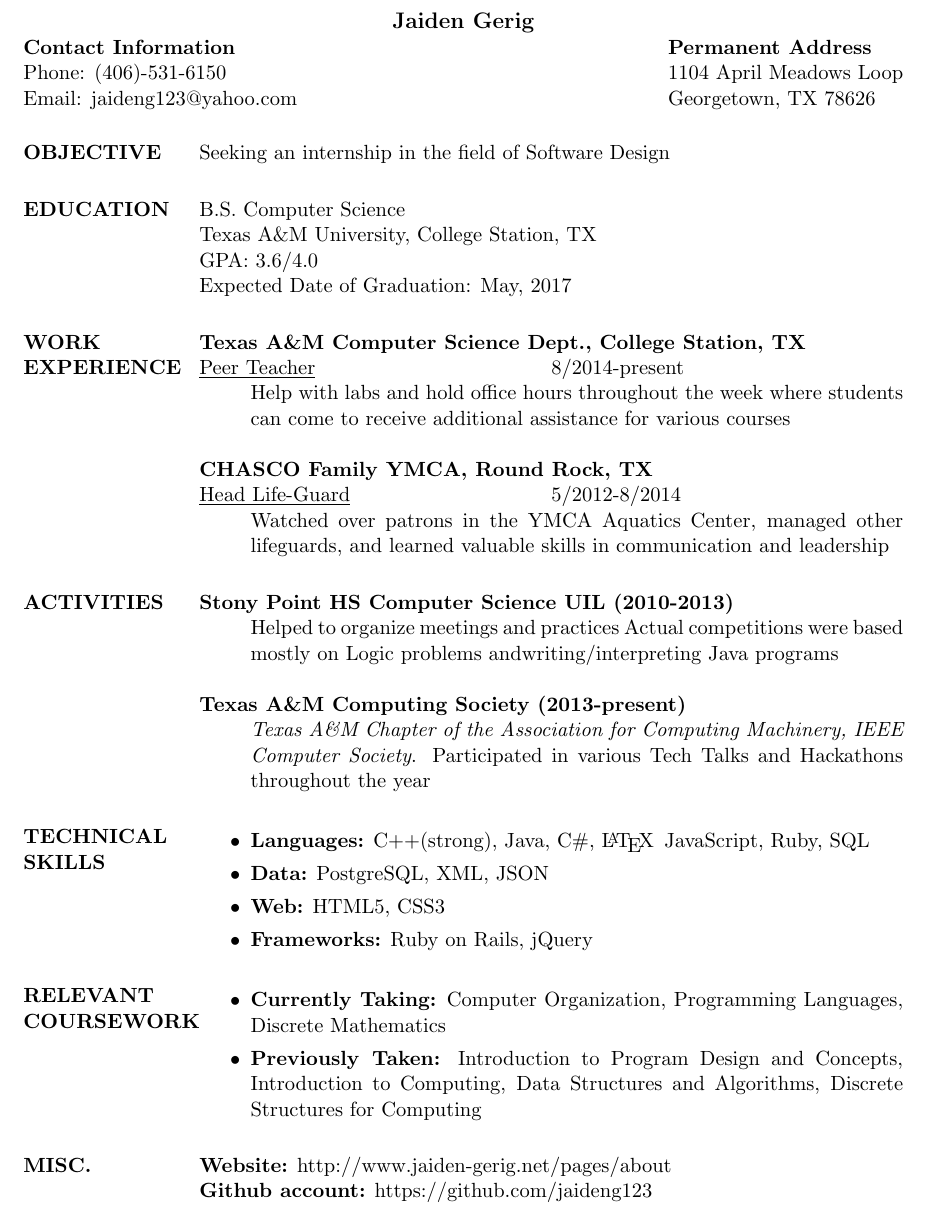
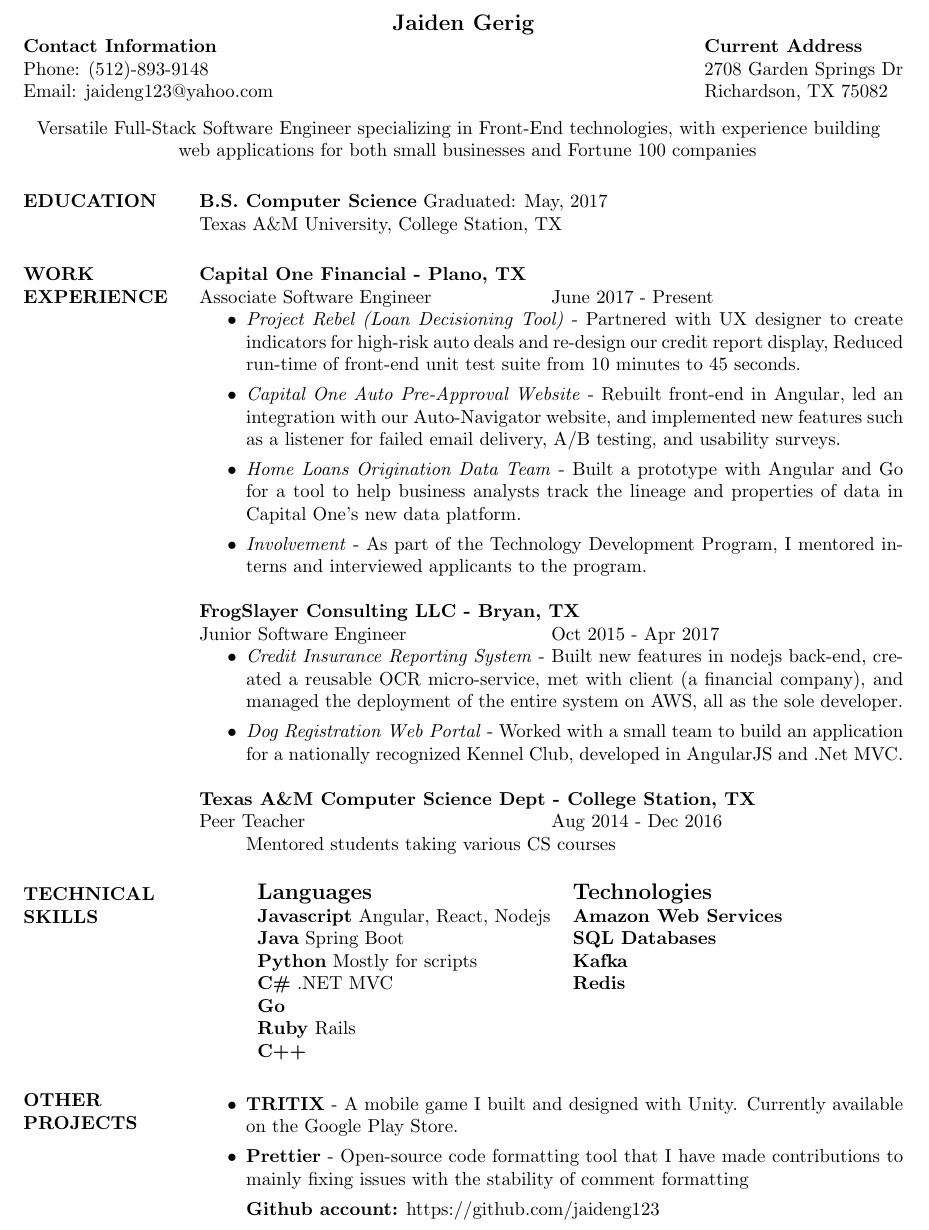
Before and after one commit to jaideng123/Resume, a LaTeX CV (Jaiden_Gerig-Resume.tex): part of the page, cut so that both start at the same text. Compiled offline with pdfLaTeX.

Commit message:
Updated resume for 2018

```diff
--- a/Jaiden_Gerig-Resume.tex
+++ b/Jaiden_Gerig-Resume.tex
@@ -4,65 +4,72 @@
 %\usepackage{helvetica} % uses helvetica postscript font (download helvetica.sty)
 %\usepackage{newcent}   % uses new century schoolbook postscript font
 \begin{document}
-\name{Jaiden Gerig\\[0pt]} % the \\[11	pt] adds a blank line after name
+%\addtolength{\topmargin}{-.5in}
+\name{Jaiden Gerig} % the \\[11	pt] adds a blank line after name
 
-\address{{\bf Contact Information}\\ Phone: (406)-531-6150\\Email: jaideng123@yahoo.com \\}
-\address{ {\bf Permanent Address} \\ 1104 April Meadows Loop \\ Georgetown, TX 78626 \\
+\address{{\bf Contact Information}\\ Phone: (512)-893-9148\\Email: jaideng123@yahoo.com \\}
+\address{ {\bf Current Address} \\ 2708 Garden Springs Dr \\ Richardson, TX 75082 \\
        }
 
 \begin{resume}
+\section{}
+\hspace*{-1.2in}Versatile Full-Stack Software Engineer specializing in
+Front-End technologies, with experience building \\ \hspace*{-0.2in} web applications for
+both small businesses and Fortune 100 companies
 
-\section{OBJECTIVE}
-     Seeking an internship in the field of Software Design
 
-\section{EDUCATION}       B.S. Computer Science  \\
-                Texas A\&M University, College Station, TX \\
-                GPA: 3.6/4.0 \\
-                Expected Date of Graduation: May, 2017
+\section{EDUCATION}  {\bf B.S. Computer Science} Graduated: May, 2017  \\
+                Texas A\&M University, College Station, TX
 
 
 \section{WORK EXPERIENCE}
-				{\bf Texas A\&M Computer Science Dept., College Station, TX} \\
+				{\bf Capital One Financial - Plano, TX} \\
                 \begin{ncolumn}{2} % produces two equally spaced columns
-                \underline{Peer Teacher} &   8/2014-present
+                Associate Software Engineer &   June 2017 - Present
                 \end{ncolumn}
                 \begin{itemize}
-                \item[] Help with labs and hold office hours throughout the week where
-                students can come to receive additional assistance for various courses
+                \item \textit{Project Rebel (Loan Decisioning Tool)} - Partnered with UX designer to create indicators for high-risk auto deals and re-design our credit report display, Reduced run-time of front-end unit test suite from 10 minutes to 45 seconds.
+                \item \textit{Capital One Auto Pre-Approval Website} - Rebuilt front-end in Angular, led an integration with our Auto-Navigator website, and implemented new features such as a listener for failed email delivery, A/B testing, and usability surveys.
+                \item \textit{Home Loans Origination Data Team} - Built a prototype with Angular and Go for a tool to help business analysts track the lineage and properties of data in Capital One's new data platform.
+                \item \textit{Involvement} - As part of the Technology Development Program, I mentored interns and interviewed applicants to the program.
                 \end{itemize}
-                {\bf CHASCO Family YMCA, Round Rock, TX} \\
+				{\bf FrogSlayer Consulting LLC - Bryan, TX} \\
                 \begin{ncolumn}{2} % produces two equally spaced columns
-                \underline{Head Life-Guard} &   5/2012-8/2014
+                Junior Software Engineer &   Oct 2015 - Apr 2017
                 \end{ncolumn}
                 \begin{itemize}
-                \item[] Watched over patrons in the YMCA Aquatics Center, managed other lifeguards, and learned valuable skills in communication and leadership
+                \item \textit{Credit Insurance Reporting System} - Built new features in nodejs back-end, created a reusable OCR micro-service, met with client (a financial company), and managed the deployment of the entire system on AWS, all as the sole developer.
+                \item \textit{Dog Registration Web Portal} - Worked with a small team to build an application for a nationally recognized Kennel Club, developed in AngularJS and .Net MVC.
+                \end{itemize}
+				{\bf Texas A\&M Computer Science Dept - College Station, TX} \\
+                \begin{ncolumn}{2} % produces two equally spaced columns
+                Peer Teacher &   Aug 2014 - Dec 2016
+                \end{ncolumn}
+                \begin{itemize}
+                \item[] Mentored students taking various CS courses
                 \end{itemize}
 
-\section{ACTIVITIES}      \textbf{Stony Point HS Computer Science UIL (2010-2013)}
-					\begin{itemize}% \item[] avoids bullet
-                    \item[] Helped to organize meetings and practices
-					Actual competitions were based mostly on Logic problems andwriting/interpreting Java programs
-					\end{itemize}
-                    \textbf{Texas A\&M Computing Society (2013-present)}
-				    \begin{itemize}  % \item[] avoids bullet
-                    \item[] \textit{Texas A\&M Chapter of the Association for Computing Machinery,
-                    IEEE Computer Society}. Participated in various Tech Talks and Hackathons throughout the year
-                    \end{itemize}
+
 
 \section{TECHNICAL SKILLS}
 							\begin{itemize}
-                    		\item \textbf{Languages:} C++(strong), Java, C\#, \LaTeX\,
-                    		JavaScript, Ruby, SQL
-                    		\item \textbf{Data:} PostgreSQL, XML, JSON
-                    		\item \textbf{Web:} HTML5, CSS3
-                    		\item \textbf{Frameworks:} Ruby on Rails, jQuery
+                    		\item[]
+\begin{tabular}{ll}
+\textbf{\large Languages}  & \textbf{\large Technologies}        \\
+\textbf{Javascript} Angular, React, Nodejs  & \textbf{Amazon Web Services} \\
+\textbf{Java} Spring Boot   & \textbf{SQL Databases}       \\
+\textbf{Python} Mostly for scripts  & \textbf{Kafka}               \\
+\textbf{C\#} .NET MVC     & \textbf{Redis}               \\
+\textbf{Go}        &                     \\
+\textbf{Ruby}  Rails     &                     \\
+\textbf{C++}        &
+\end{tabular}
                     		\end{itemize}
-\section{RELEVANT\\ COURSEWORK}		\begin{itemize}
-							\item \textbf{Currently Taking:} Computer Organization,
-							Programming Languages, Discrete Mathematics
-							\item  \textbf{Previously Taken:} Introduction to Program Design and Concepts, Introduction to Computing, Data Structures and Algorithms, Discrete Structures for Computing
-							\end{itemize}
-\section{MISC.} 	\textbf{Website:} http://www.jaiden-gerig.net/pages/about\\
-					\textbf{Github account:} https://github.com/jaideng123
+\section{OTHER PROJECTS}
+				\begin{itemize}
+                	\item \textbf{TRITIX} - A mobile game I built and designed with Unity. Currently available on the Google Play Store.
+                	\item \textbf{Prettier} - Open-source code formatting tool that I have made contributions to mainly fixing issues with the stability of comment formatting
+                	\item[] \textbf{Github account:} https://github.com/jaideng123
+                \end{itemize}
 \end{resume}
 \end{document}
```
Also changed, not shown: Jaiden_Gerig-Resume.pdf, Jaiden_Gerig-Resume.tex (2 more changed lines), 2 other files.
